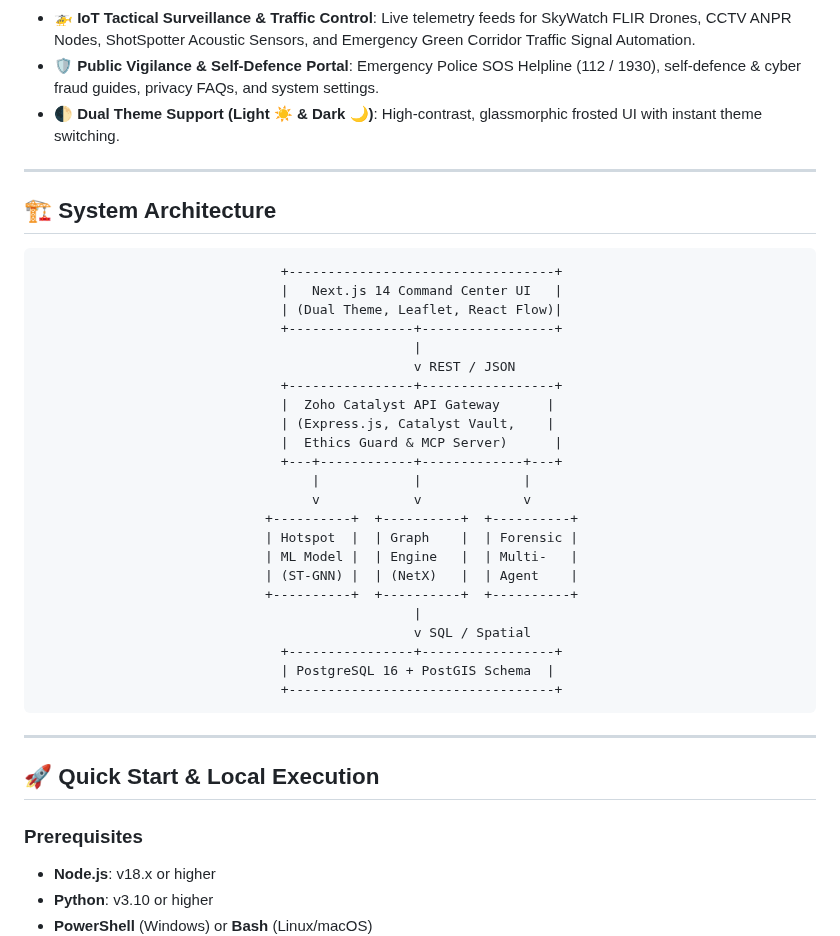
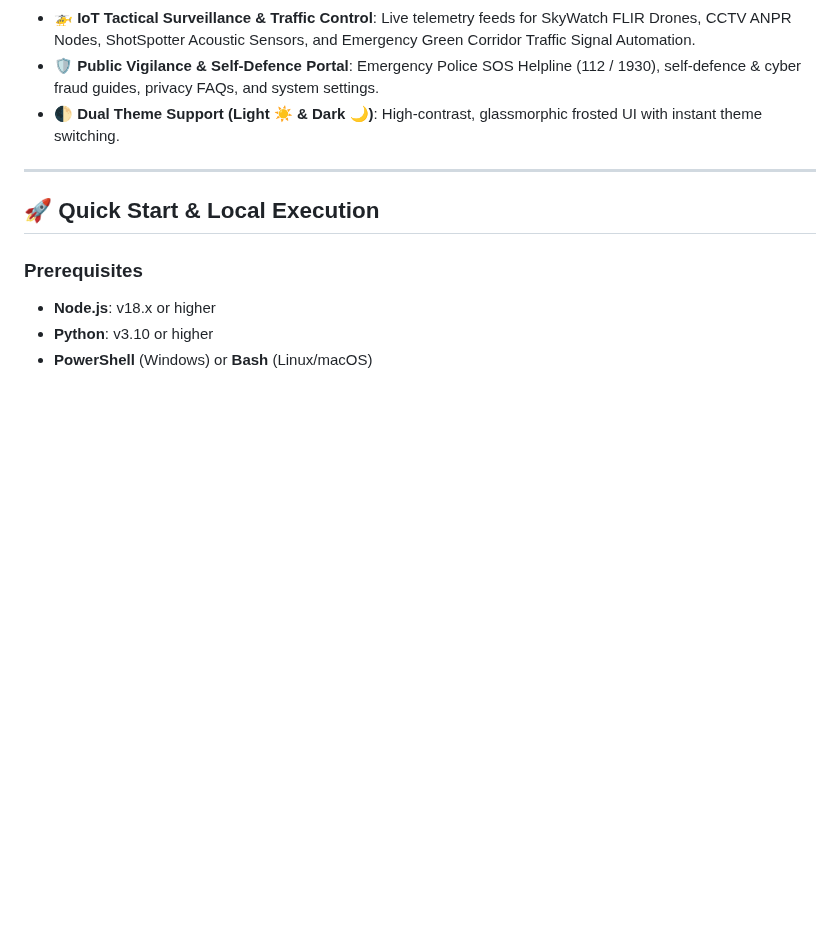
Before and after one commit to sivasubramanian86/ksp-trinetra-sentinel, a Markdown page: README.md, the part around one of its changes. GitHub-like rendering; blank space fills up the shorter version.

````diff
--- a/README.md
+++ b/README.md
@@ -22,36 +35,6 @@
 - **🚁 IoT Tactical Surveillance & Traffic Control**: Live telemetry feeds for SkyWatch FLIR Drones, CCTV ANPR Nodes, ShotSpotter Acoustic Sensors, and Emergency Green Corridor Traffic Signal Automation.
 - **🛡️ Public Vigilance & Self-Defence Portal**: Emergency Police SOS Helpline (112 / 1930), self-defence & cyber fraud guides, privacy FAQs, and system settings.
 - **🌓 Dual Theme Support (Light ☀️ & Dark 🌙)**: High-contrast, glassmorphic frosted UI with instant theme switching.
-
----
-
-## 🏗️ System Architecture
-
-```text
-                               +----------------------------------+
-                               |   Next.js 14 Command Center UI   |
-                               | (Dual Theme, Leaflet, React Flow)|
-                               +----------------+-----------------+
-                                                |
-                                                v REST / JSON
-                               +----------------+-----------------+
-                               |  Zoho Catalyst API Gateway      |
-                               | (Express.js, Catalyst Vault,    |
-                               |  Ethics Guard & MCP Server)      |
-                               +---+------------+-------------+---+
-                                   |            |             |
-                                   v            v             v
-                             +----------+  +----------+  +----------+
-                             | Hotspot  |  | Graph    |  | Forensic |
-                             | ML Model |  | Engine   |  | Multi-   |
-                             | (ST-GNN) |  | (NetX)   |  | Agent    |
-                             +----------+  +----------+  +----------+
-                                                |
-                                                v SQL / Spatial
-                               +----------------+-----------------+
-                               | PostgreSQL 16 + PostGIS Schema  |
-                               +----------------------------------+
-```
 
 ---
 
````
Also changed, not shown: other parts of README.md (+14 -1 lines), ARCHITECTURE.md (+33 -10 lines), implementation_plan.md (deleted, +0 -47 lines), walkthrough.md (deleted, +0 -79 lines), docs/images/architecture_diagram.png (added), docs/images/user_flow_diagram.png (added), 1 other file.
